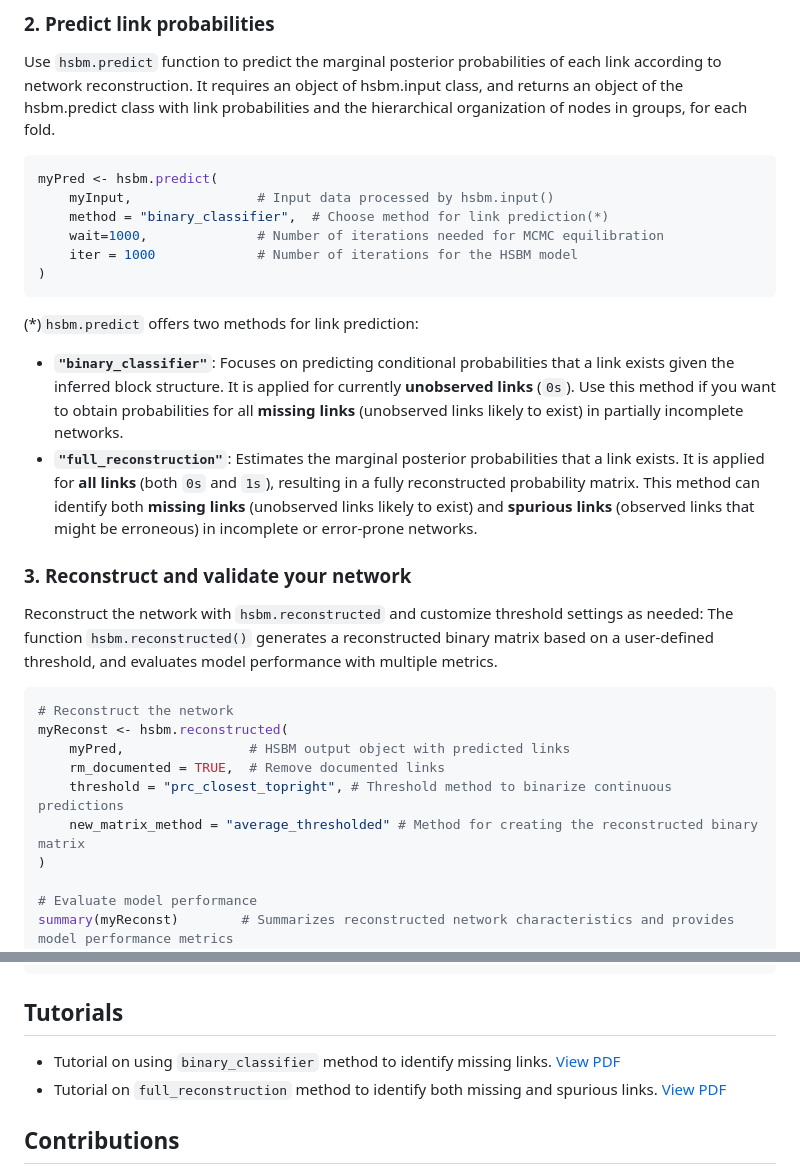
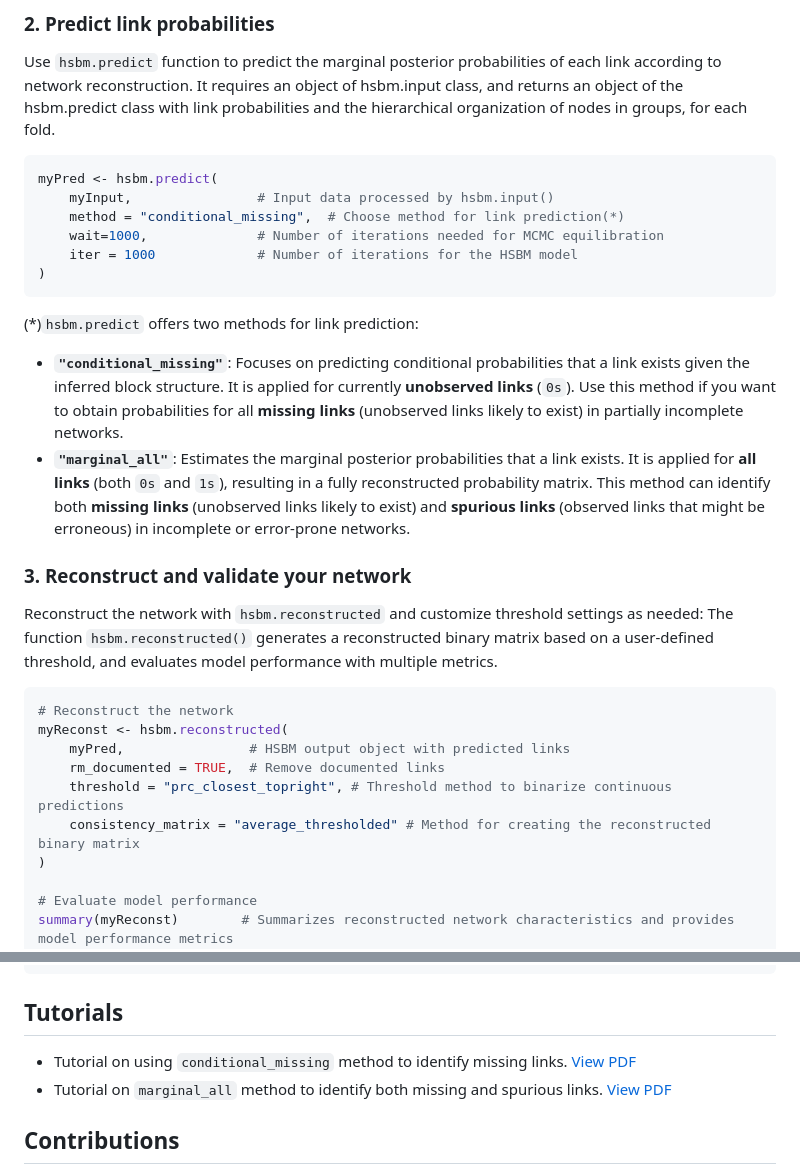
Before and after one commit to h-lima/sabinaHSBM, a Markdown page: README.md, 2 parts joined by grey strips. Rendered like a GitHub page.

````diff
--- a/README.md
+++ b/README.md
@@ -102,7 +102,7 @@ Use `hsbm.predict` function to predict the marginal posterior probabilities of e
 ```r
 myPred <- hsbm.predict(
     myInput,                # Input data processed by hsbm.input()
-    method = "binary_classifier",  # Choose method for link prediction(*)
+    method = "conditional_missing",  # Choose method for link prediction(*)
     wait=1000,              # Number of iterations needed for MCMC equilibration
     iter = 1000             # Number of iterations for the HSBM model
 )
@@ -110,8 +110,8 @@ myPred <- hsbm.predict(
 
 
 (*)`hsbm.predict` offers two methods for link prediction:
-   - **`"binary_classifier"`**: Focuses on predicting conditional probabilities that a link exists given the inferred block structure. It is applied for currently **unobserved links** (`0s`). Use this method if you want to obtain probabilities for all **missing links** (unobserved links likely to exist) in partially incomplete networks.
-   - **`"full_reconstruction"`**: Estimates the marginal posterior probabilities that a link exists. It is applied for **all links** (both `0s` and `1s`), resulting in a fully reconstructed probability matrix. This method can identify both **missing links** (unobserved links likely to exist) and **spurious links** (observed links that might be erroneous) in incomplete or error-prone networks.
+   - **`"conditional_missing"`**: Focuses on predicting conditional probabilities that a link exists given the inferred block structure. It is applied for currently **unobserved links** (`0s`). Use this method if you want to obtain probabilities for all **missing links** (unobserved links likely to exist) in partially incomplete networks.
+   - **`"marginal_all"`**: Estimates the marginal posterior probabilities that a link exists. It is applied for **all links** (both `0s` and `1s`), resulting in a fully reconstructed probability matrix. This method can identify both **missing links** (unobserved links likely to exist) and **spurious links** (observed links that might be erroneous) in incomplete or error-prone networks.
 
 
 ### 3. Reconstruct and validate your network <a name="network_reconstruction">
@@ -124,7 +124,7 @@ myReconst <- hsbm.reconstructed(
     myPred,                # HSBM output object with predicted links
     rm_documented = TRUE,  # Remove documented links
     threshold = "prc_closest_topright", # Threshold method to binarize continuous predictions
-    new_matrix_method = "average_thresholded" # Method for creating the reconstructed binary matrix
+    consistency_matrix = "average_thresholded" # Method for creating the reconstructed binary matrix
 )
 
 # Evaluate model performance
@@ -149,8 +149,8 @@ plot_interaction_matrix(myReconst$new_mat, order_mat = FALSE)
 ```
 
 ## Tutorials
-- Tutorial on using `binary_classifier` method to identify missing links. [View PDF](docs/Supporting_Information_S1_sabinaHSBM.pdf)
-- Tutorial on `full_reconstruction` method to identify both missing and spurious links. [View PDF](docs/Supporting_Information_S2_sabinaHSBM.pdf)
+- Tutorial on using `conditional_missing` method to identify missing links. [View PDF](docs/Supporting_Information_S2_sabinaHSBM.pdf)
+- Tutorial on `marginal_all` method to identify both missing and spurious links. [View PDF](docs/Supporting_Information_S3_sabinaHSBM.pdf)
 
 
 ## Contributions
````
Also changed, not shown: other parts of README.md (+1 -1 lines).
